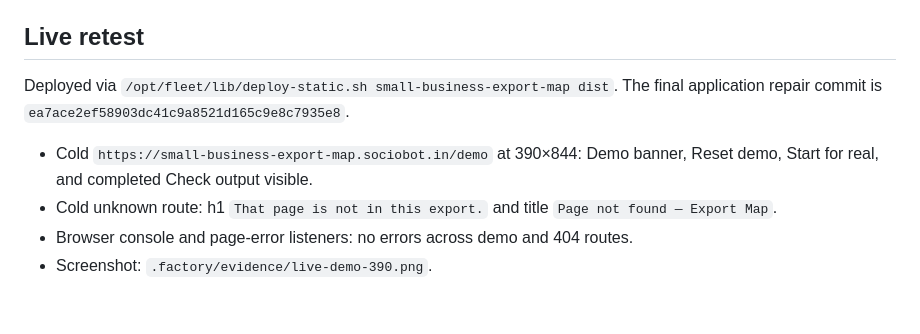
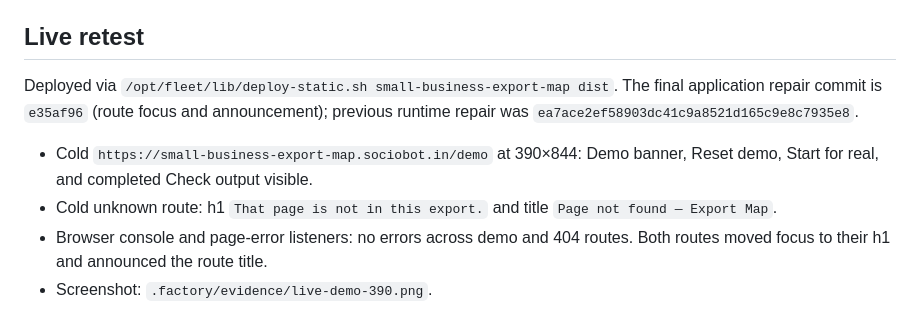
Before and after one commit to B-Divyesh/sf-small-business-export-map, a Markdown page: .factory/polish-1.md, the part around the change. Drawn GitHub-style.

Commit message:
docs: record final route focus evidence

```diff
--- a/.factory/polish-1.md
+++ b/.factory/polish-1.md
@@ -25,9 +25,9 @@ Candidate repaired: `c5e798eebe6d3df6813ac61015ce7d8b79601a4c`.
 ## Live retest
 
 Deployed via `/opt/fleet/lib/deploy-static.sh small-business-export-map dist`.
-The final application repair commit is `ea7ace2ef58903dc41c9a8521d165c9e8c7935e8`.
+The final application repair commit is `e35af96` (route focus and announcement); previous runtime repair was `ea7ace2ef58903dc41c9a8521d165c9e8c7935e8`.
 
 - Cold `https://small-business-export-map.sociobot.in/demo` at 390×844: Demo banner, Reset demo, Start for real, and completed Check output visible.
 - Cold unknown route: h1 `That page is not in this export.` and title `Page not found — Export Map`.
-- Browser console and page-error listeners: no errors across demo and 404 routes.
+- Browser console and page-error listeners: no errors across demo and 404 routes. Both routes moved focus to their h1 and announced the route title.
 - Screenshot: `.factory/evidence/live-demo-390.png`.
```
Also changed, not shown: .factory/handoff.md (+3 -3 lines).
